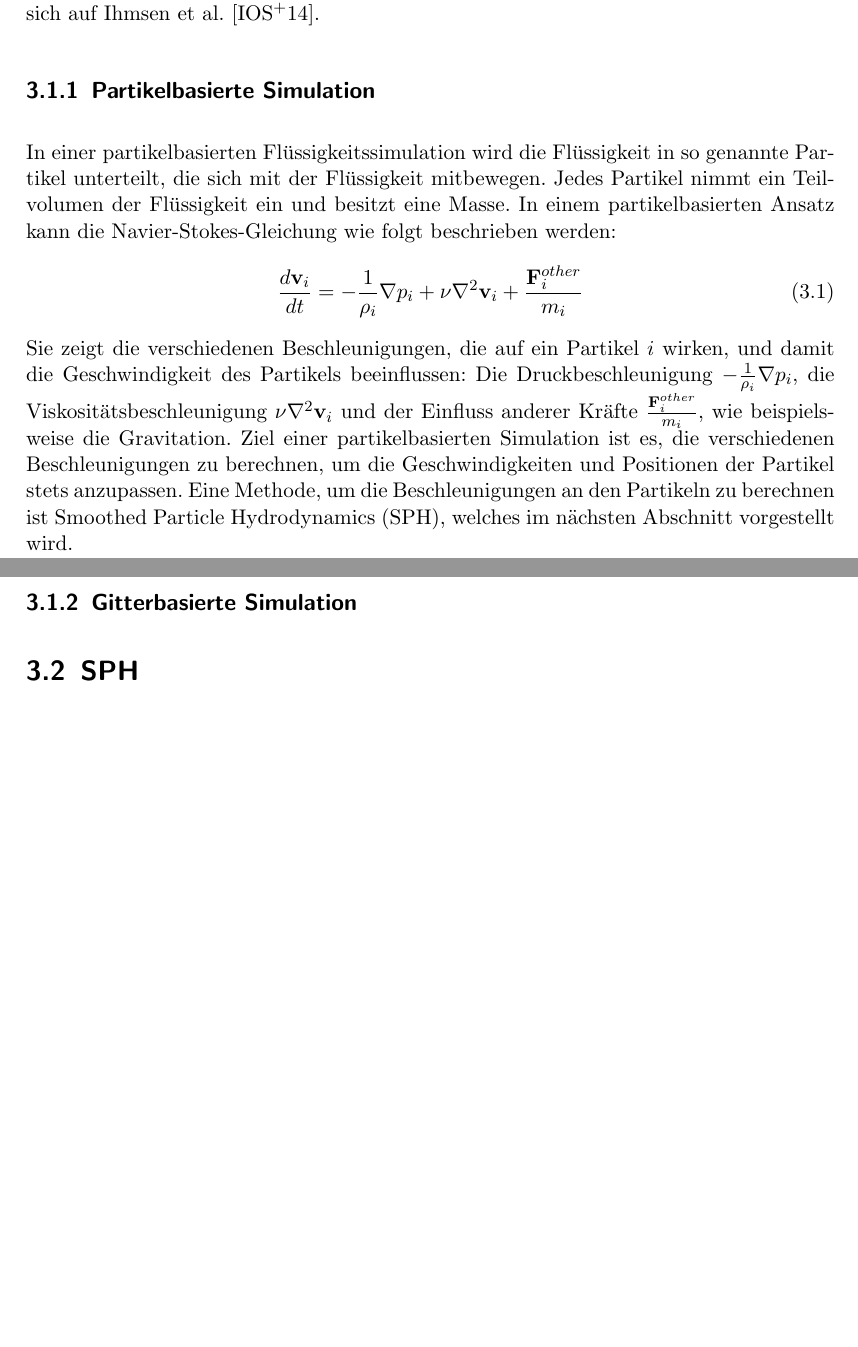
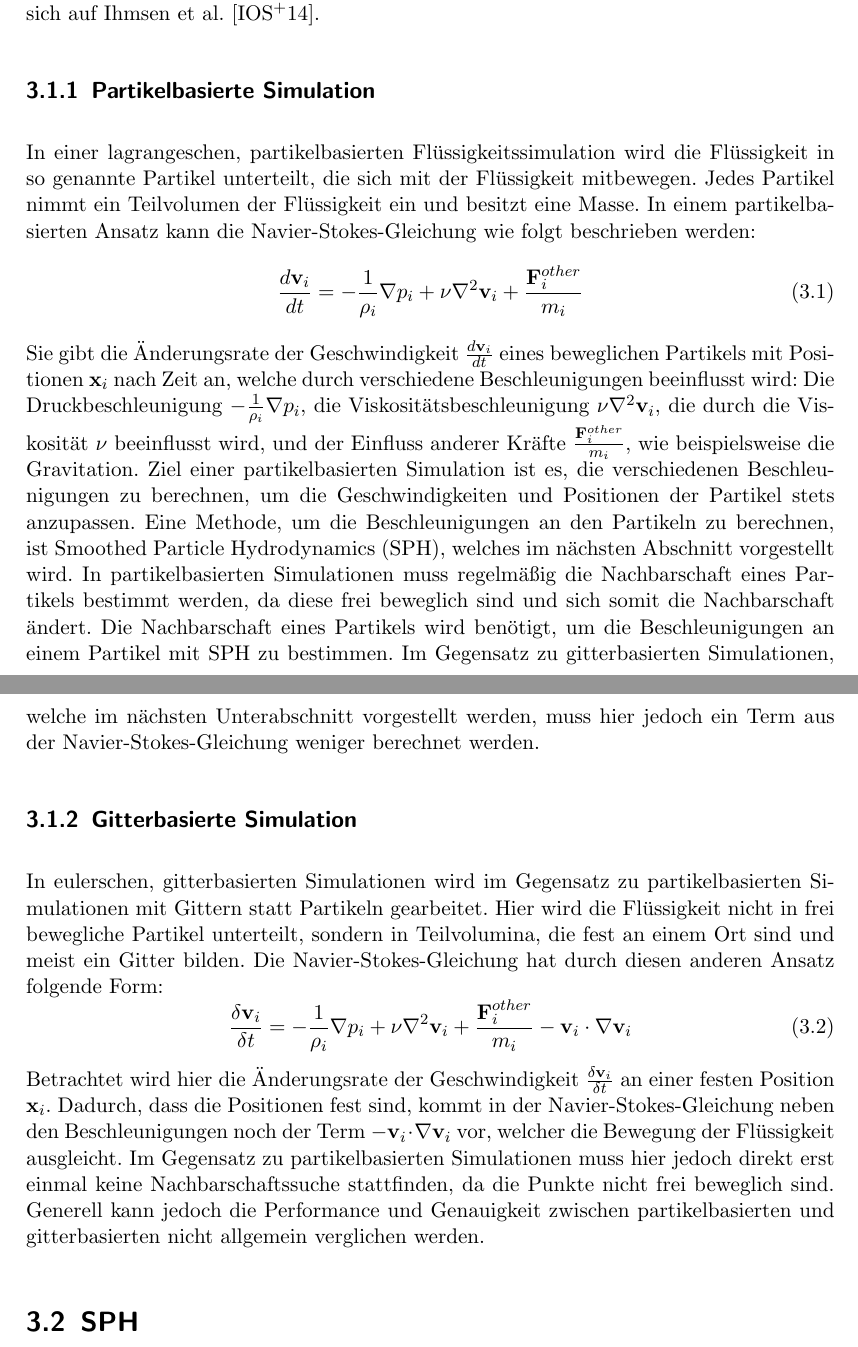
Before and after one commit to pascalhunkler/Bachelorarbeit, a LaTeX document (src/main.tex): two parts of pages 6 and 7 of 17 before the commit and two parts of pages 6 and 7 of 18 after it, joined at a grey line, cut so that both start at the same text, the shorter picture padded with empty space. The pictures show the PDF file src/main.pdf that the author committed with the source.

Commit message:
Etwas zu Gitterbasierten Simulationen gemacht

```diff
--- a/src/main.tex
+++ b/src/main.tex
@@ -30,24 +30,44 @@ Für die Navier-Stokes-Gleichung gibt es verschiedene Formen, die auf den eulers
 Diese Arbeit beschäftigt sich im Wesentlichen auf lagrangesche, partikelbasierte Simulationen,
 der Vollständigkeit wegen wird jedoch auch noch kurz auf eulersche, gitterbasierte Ansätze eingegangen.
 Die Inhalte dieses Abschnitts beziehen sich auf Ihmsen et al. \cite{ihmsen_sph_2014}.
+
 \subsection{Partikelbasierte Simulation}
-In einer partikelbasierten Flüssigkeitssimulation wird die Flüssigkeit in so genannte Partikel unterteilt,
+In einer lagrangeschen, partikelbasierten Flüssigkeitssimulation wird die Flüssigkeit in so genannte Partikel unterteilt,
 die sich mit der Flüssigkeit mitbewegen. Jedes Partikel nimmt ein Teilvolumen der Flüssigkeit ein und besitzt eine Masse.
 In einem partikelbasierten Ansatz kann die Navier-Stokes-Gleichung wie folgt beschrieben werden:
 \begin{equation}
     \frac{d\textbf{v}_i}{dt} = -\frac{1}{\rho_i} \nabla p_i + \nu \nabla^2 \textbf{v}_i + \frac{\textbf{F}_i^{other}}{m_i}
 \end{equation}
-Sie zeigt die verschiedenen Beschleunigungen, die auf ein Partikel $i$ wirken, und damit die Geschwindigkeit des Partikels beeinflussen:
+Sie gibt die Änderungsrate der Geschwindigkeit $\frac{d\textbf{v}_i}{dt}$ eines beweglichen Partikels mit Positionen $\textbf{x}_i$ nach Zeit an,
+welche durch verschiedene Beschleunigungen beeinflusst wird:
 Die Druckbeschleunigung $-\frac{1}{\rho_i} \nabla p_i$,
-die Viskositätsbeschleunigung $\nu \nabla^2 \textbf{v}_i$
+die Viskositätsbeschleunigung $\nu \nabla^2 \textbf{v}_i$, die durch die Viskosität $\nu$ beeinflusst wird,
 und der Einfluss anderer Kräfte $\frac{\textbf{F}_i^{other}}{m_i}$,
 wie beispielsweise die Gravitation.
 Ziel einer partikelbasierten Simulation ist es, die verschiedenen Beschleunigungen zu berechnen,
 um die Geschwindigkeiten und Positionen der Partikel stets anzupassen.
-Eine Methode, um die Beschleunigungen an den Partikeln zu berechnen ist Smoothed Particle Hydrodynamics (SPH),
+Eine Methode, um die Beschleunigungen an den Partikeln zu berechnen, ist Smoothed Particle Hydrodynamics (SPH),
 welches im nächsten Abschnitt vorgestellt wird.
+In partikelbasierten Simulationen muss regelmäßig die Nachbarschaft eines Partikels bestimmt werden,
+da diese frei beweglich sind und sich somit die Nachbarschaft ändert.
+Die Nachbarschaft eines Partikels wird benötigt, um die Beschleunigungen an einem Partikel mit SPH zu bestimmen.
+Im Gegensatz zu gitterbasierten Simulationen, welche im nächsten Unterabschnitt vorgestellt werden,
+muss hier jedoch ein Term aus der Navier-Stokes-Gleichung weniger berechnet werden.
 
 \subsection{Gitterbasierte Simulation}
+In eulerschen, gitterbasierten Simulationen wird im Gegensatz zu partikelbasierten Simulationen mit Gittern statt Partikeln gearbeitet.
+Hier wird die Flüssigkeit nicht in frei bewegliche Partikel unterteilt, sondern in Teilvolumina, die fest an einem Ort sind und meist ein Gitter bilden.
+Die Navier-Stokes-Gleichung hat durch diesen anderen Ansatz folgende Form:
+\begin{equation}
+    \frac{\delta\textbf{v}_i}{\delta t} = -\frac{1}{\rho_i} \nabla p_i + \nu \nabla^2 \textbf{v}_i + \frac{\textbf{F}_i^{other}}{m_i} - \textbf{v}_i \cdot \nabla \textbf{v}_i
+\end{equation}
+Betrachtet wird hier die Änderungsrate der Geschwindigkeit $\frac{\delta\textbf{v}_i}{\delta t}$ an einer festen Position $\textbf{x}_i$.
+Dadurch, dass die Positionen fest sind,
+kommt in der Navier-Stokes-Gleichung neben den Beschleunigungen noch der Term $- \textbf{v}_i \cdot \nabla \textbf{v}_i$ vor,
+welcher die Bewegung der Flüssigkeit ausgleicht.
+Im Gegensatz zu partikelbasierten Simulationen muss hier jedoch direkt erst einmal keine Nachbarschaftssuche stattfinden,
+da die Punkte nicht frei beweglich sind.
+Generell kann jedoch die Performance und Genauigkeit zwischen partikelbasierten und gitterbasierten nicht allgemein verglichen werden.
 
 \section{SPH}
 Das Konzept Smoothed Particle Hydrodynamics (SPH),
```
Also changed, not shown: src/main.pdf, 5 other files.
